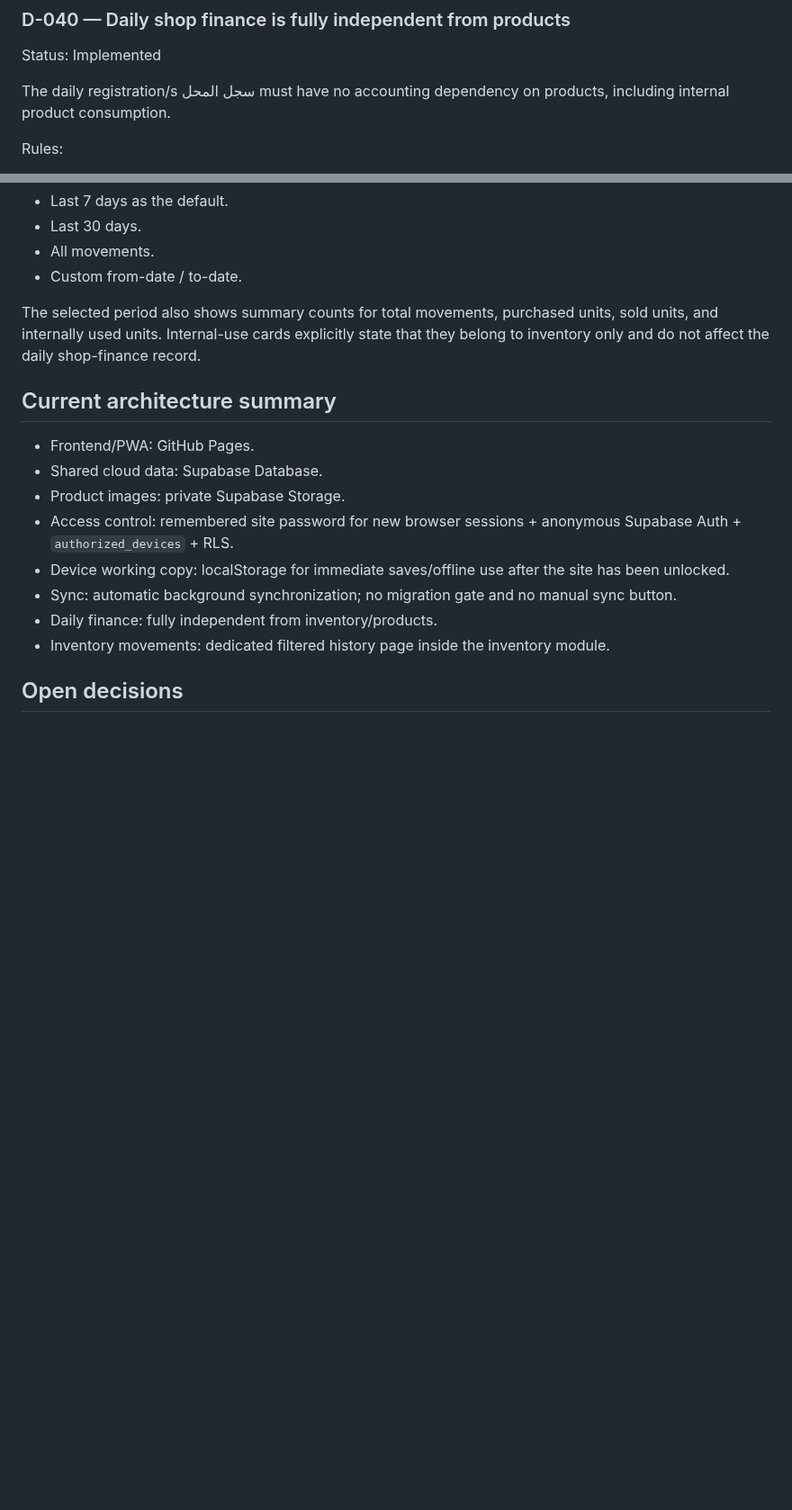
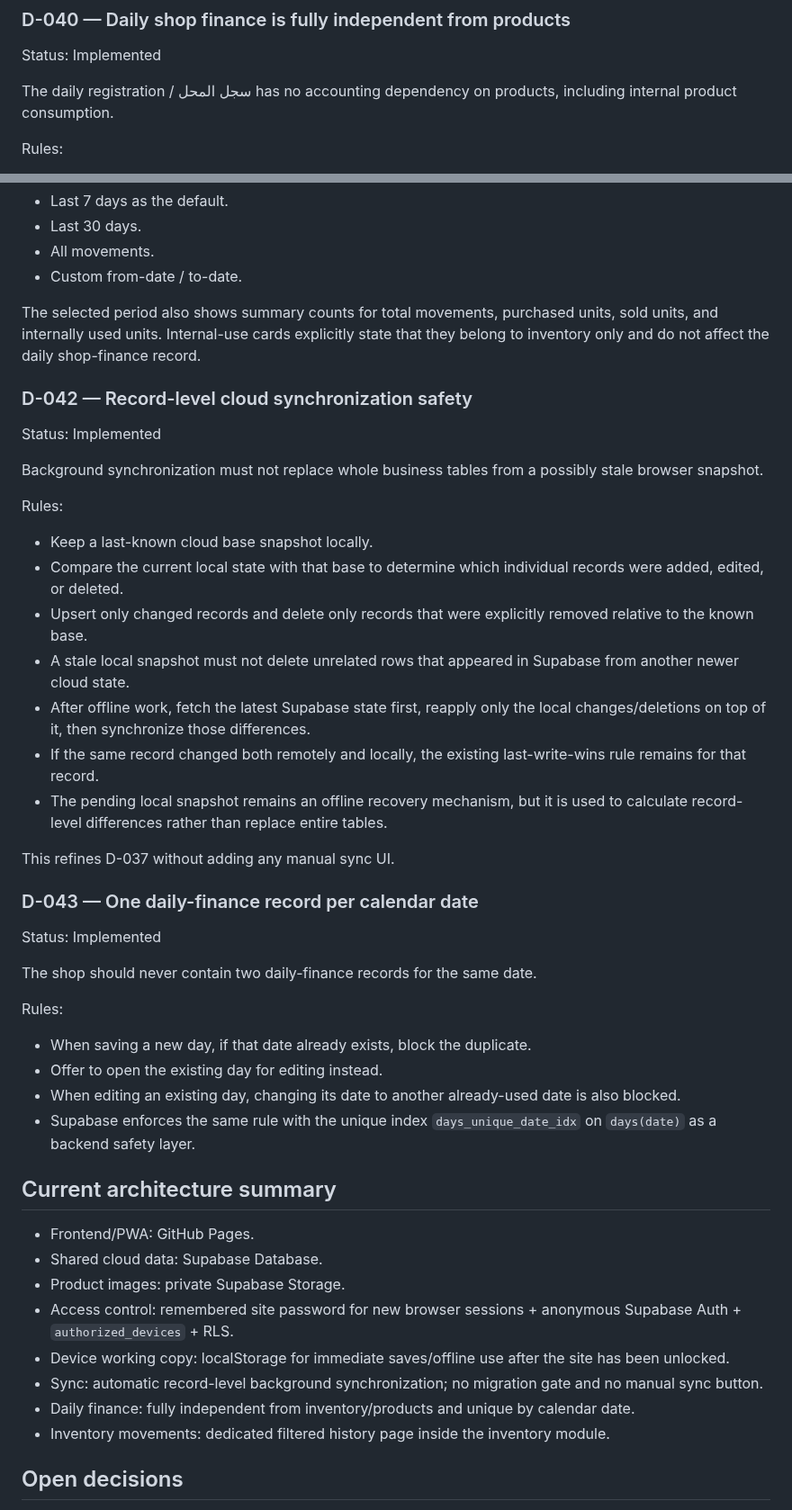
Before and after one commit to AM-naguib/5areta, a Markdown page: docs/DECISIONS.md, 2 parts joined by grey strips. Shown at 90% size. Drawn GitHub-style; blank space fills up the shorter version.

Commit message:
Record safe sync and unique daily date decisions

```diff
--- a/docs/DECISIONS.md
+++ b/docs/DECISIONS.md
@@ -166,7 +165,7 @@ This replaces the manual-new-device approval model in D-038 while preserving RLS
 ### D-040 — Daily shop finance is fully independent from products
 Status: Implemented
 
-The daily registration/s سجل المحل must have no accounting dependency on products, including internal product consumption.
+The daily registration / سجل المحل has no accounting dependency on products, including internal product consumption.
 
 Rules:
 - Daily shop profit = service revenue - ordinary operating expenses - worker payments.
@@ -193,14 +192,41 @@ Date filters:
 
 The selected period also shows summary counts for total movements, purchased units, sold units, and internally used units. Internal-use cards explicitly state that they belong to inventory only and do not affect the daily shop-finance record.
 
+### D-042 — Record-level cloud synchronization safety
+Status: Implemented
+
+Background synchronization must not replace whole business tables from a possibly stale browser snapshot.
+
+Rules:
+- Keep a last-known cloud base snapshot locally.
+- Compare the current local state with that base to determine which individual records were added, edited, or deleted.
+- Upsert only changed records and delete only records that were explicitly removed relative to the known base.
+- A stale local snapshot must not delete unrelated rows that appeared in Supabase from another newer cloud state.
+- After offline work, fetch the latest Supabase state first, reapply only the local changes/deletions on top of it, then synchronize those differences.
+- If the same record changed both remotely and locally, the existing last-write-wins rule remains for that record.
+- The pending local snapshot remains an offline recovery mechanism, but it is used to calculate record-level differences rather than replace entire tables.
+
+This refines D-037 without adding any manual sync UI.
+
+### D-043 — One daily-finance record per calendar date
+Status: Implemented
+
+The shop should never contain two daily-finance records for the same date.
+
+Rules:
+- When saving a new day, if that date already exists, block the duplicate.
+- Offer to open the existing day for editing instead.
+- When editing an existing day, changing its date to another already-used date is also blocked.
+- Supabase enforces the same rule with the unique index `days_unique_date_idx` on `days(date)` as a backend safety layer.
+
 ## Current architecture summary
 - Frontend/PWA: GitHub Pages.
 - Shared cloud data: Supabase Database.
 - Product images: private Supabase Storage.
 - Access control: remembered site password for new browser sessions + anonymous Supabase Auth + `authorized_devices` + RLS.
 - Device working copy: localStorage for immediate saves/offline use after the site has been unlocked.
-- Sync: automatic background synchronization; no migration gate and no manual sync button.
-- Daily finance: fully independent from inventory/products.
+- Sync: automatic record-level background synchronization; no migration gate and no manual sync button.
+- Daily finance: fully independent from inventory/products and unique by calendar date.
 - Inventory movements: dedicated filtered history page inside the inventory module.
 
 ## Open decisions
```
Also changed, not shown: other parts of docs/DECISIONS.md (+3 -4 lines).
